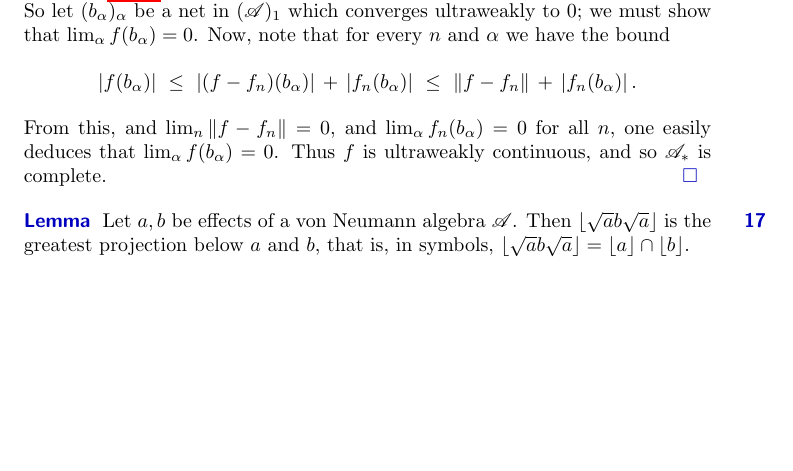
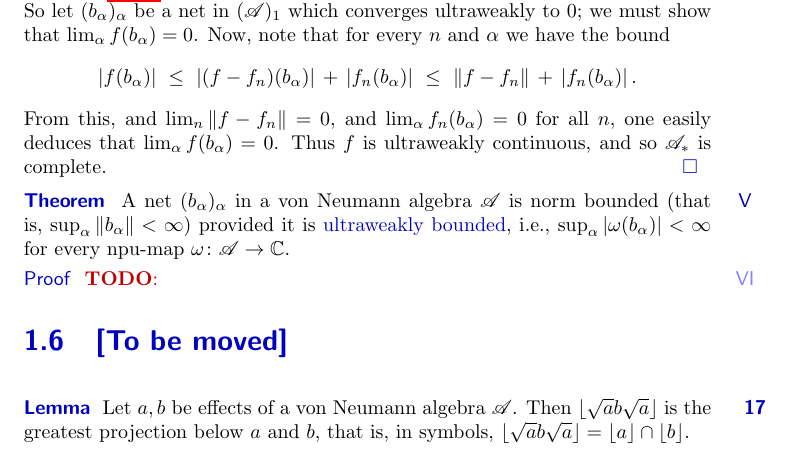
Before and after one commit to westerbaan/theses, a LaTeX document (vn.tex): part of page 19 of 23, cut so that both start at the same text, the shorter picture padded with empty space. Compiled offline with pdfLaTeX.

Commit message:
work on #23

```diff
--- a/vn.tex
+++ b/vn.tex
@@ -2141,8 +2141,21 @@ Thus~$f$ is ultraweakly continuous,
 and so~$\scrA_*$ is complete.\qed
 \end{point}
 \end{point}
+\begin{point}{Theorem}%
+A net  $(b_\alpha)_\alpha$
+ in a von Neumann algebra~$\scrA$
+is norm bounded
+(that is,~$\sup_\alpha \|b_\alpha\|<\infty$)
+provided it is \Define{ultraweakly bounded}, i.e.,
+$\sup_\alpha \left|\omega(b_\alpha)\right|<\infty$
+for every npu-map $\omega\colon \scrA\to \C$.
+\begin{point}{Proof}%
+	\TODO{}
+\end{point}
+\end{point}
 \end{parsec}
 
+\section{[To be moved]}
 %
 %
 %
```
Also changed, not shown: vn.tex (1 more changed lines).
